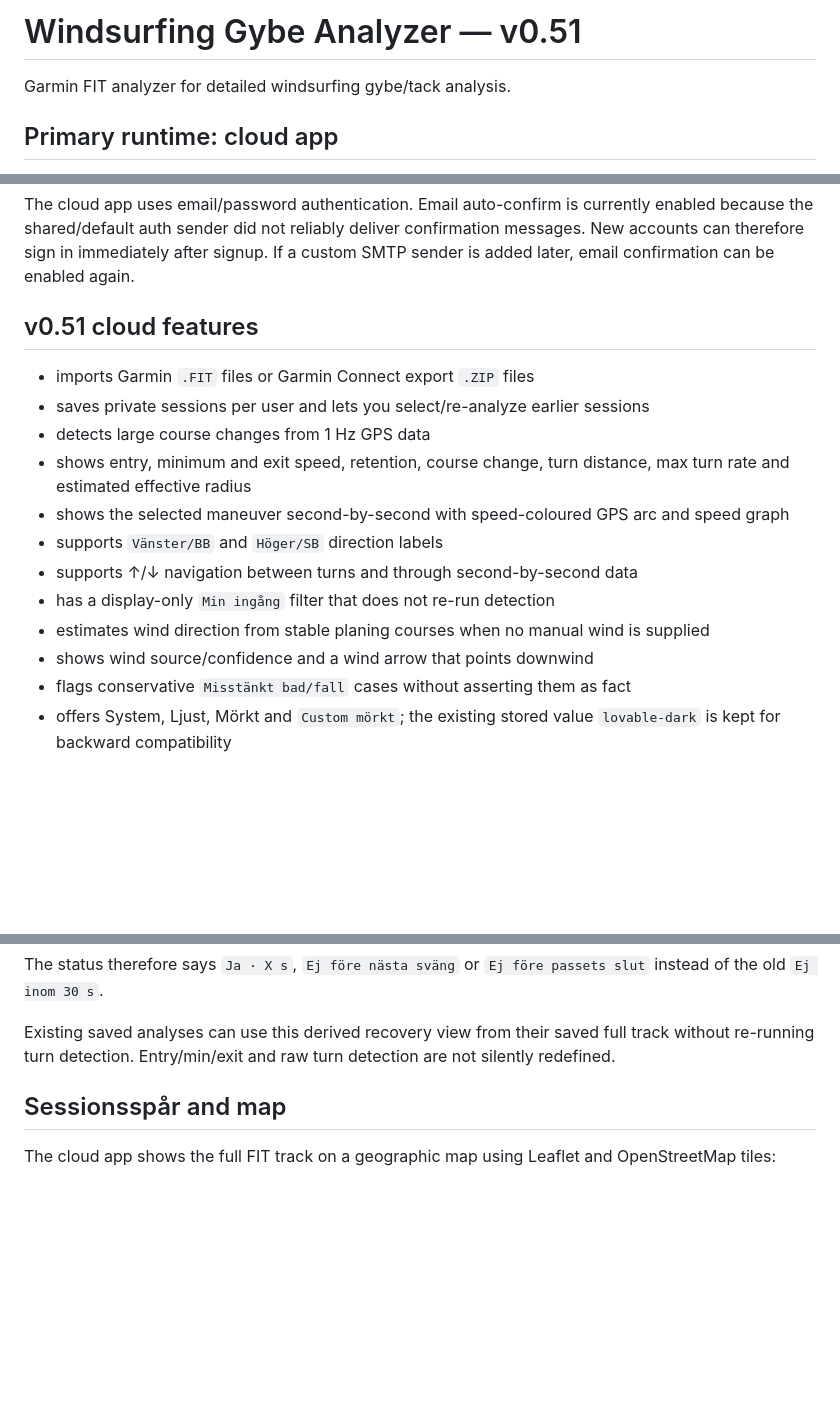
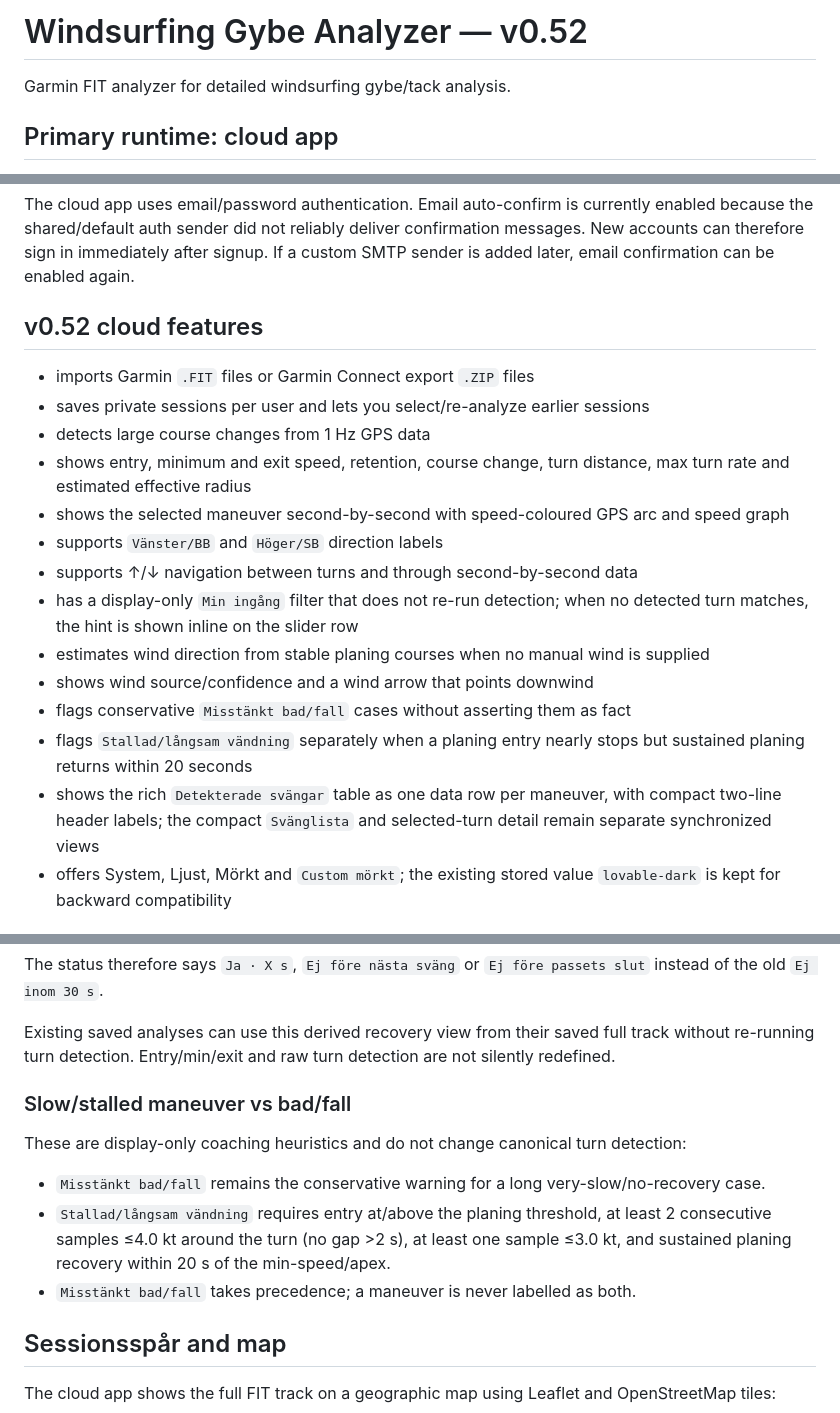
Before and after one commit to UlfAndreasson/windsurfing-gybe-analyzer-legacy, a Markdown page: README.md, 3 parts joined by grey strips. Drawn GitHub-style; blank space fills up the shorter version.

Commit message:
Docs: bump Gybe Analyzer to v0.52

```diff
--- a/README.md
+++ b/README.md
@@ -1,4 +1,4 @@
-# Windsurfing Gybe Analyzer — v0.51
+# Windsurfing Gybe Analyzer — v0.52
 
 Garmin FIT analyzer for detailed windsurfing gybe/tack analysis.
 
@@ -14,7 +14,7 @@ The Python/FastAPI implementation in this repository remains the reference for G
 
 The cloud app uses email/password authentication. Email auto-confirm is currently enabled because the shared/default auth sender did not reliably deliver confirmation messages. New accounts can therefore sign in immediately after signup. If a custom SMTP sender is added later, email confirmation can be enabled again.
 
-## v0.51 cloud features
+## v0.52 cloud features
 
 - imports Garmin `.FIT` files or Garmin Connect export `.ZIP` files
 - saves private sessions per user and lets you select/re-analyze earlier sessions
@@ -23,10 +23,12 @@ The cloud app uses email/password authentication. Email auto-confirm is currentl
 - shows the selected maneuver second-by-second with speed-coloured GPS arc and speed graph
 - supports `Vänster/BB` and `Höger/SB` direction labels
 - supports ↑/↓ navigation between turns and through second-by-second data
-- has a display-only `Min ingång` filter that does not re-run detection
+- has a display-only `Min ingång` filter that does not re-run detection; when no detected turn matches, the hint is shown inline on the slider row
 - estimates wind direction from stable planing courses when no manual wind is supplied
 - shows wind source/confidence and a wind arrow that points downwind
 - flags conservative `Misstänkt bad/fall` cases without asserting them as fact
+- flags `Stallad/långsam vändning` separately when a planing entry nearly stops but sustained planing returns within 20 seconds
+- shows the rich `Detekterade svängar` table as one data row per maneuver, with compact two-line header labels; the compact `Svänglista` and selected-turn detail remain separate synchronized views
 - offers System, Ljust, Mörkt and `Custom mörkt`; the existing stored value `lovable-dark` is kept for backward compatibility
 
 ## Recovery after the maneuver
@@ -46,6 +48,14 @@ If both planing and 90% entry speed are reached, the detailed GPS arc, speed gra
 The status therefore says `Ja · X s`, `Ej före nästa sväng` or `Ej före passets slut` instead of the old `Ej inom 30 s`.
 
 Existing saved analyses can use this derived recovery view from their saved full track without re-running turn detection. Entry/min/exit and raw turn detection are not silently redefined.
+
+### Slow/stalled maneuver vs bad/fall
+
+These are display-only coaching heuristics and do not change canonical turn detection:
+
+- `Misstänkt bad/fall` remains the conservative warning for a long very-slow/no-recovery case.
+- `Stallad/långsam vändning` requires entry at/above the planing threshold, at least 2 consecutive samples ≤4.0 kt around the turn (no gap >2 s), at least one sample ≤3.0 kt, and sustained planing recovery within 20 s of the min-speed/apex.
+- `Misstänkt bad/fall` takes precedence; a maneuver is never labelled as both.
 
 ## Sessionsspår and map
 
```
